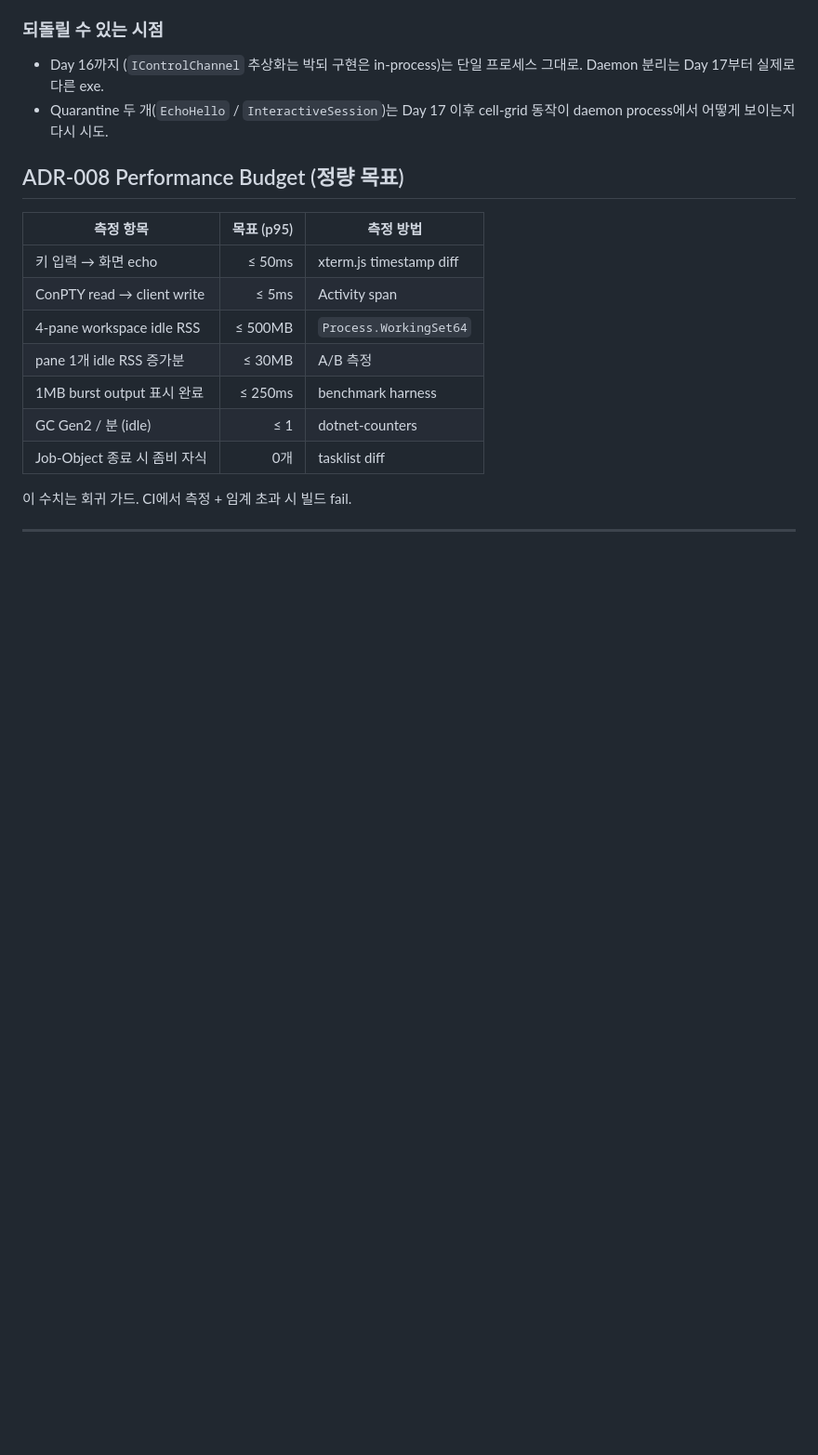
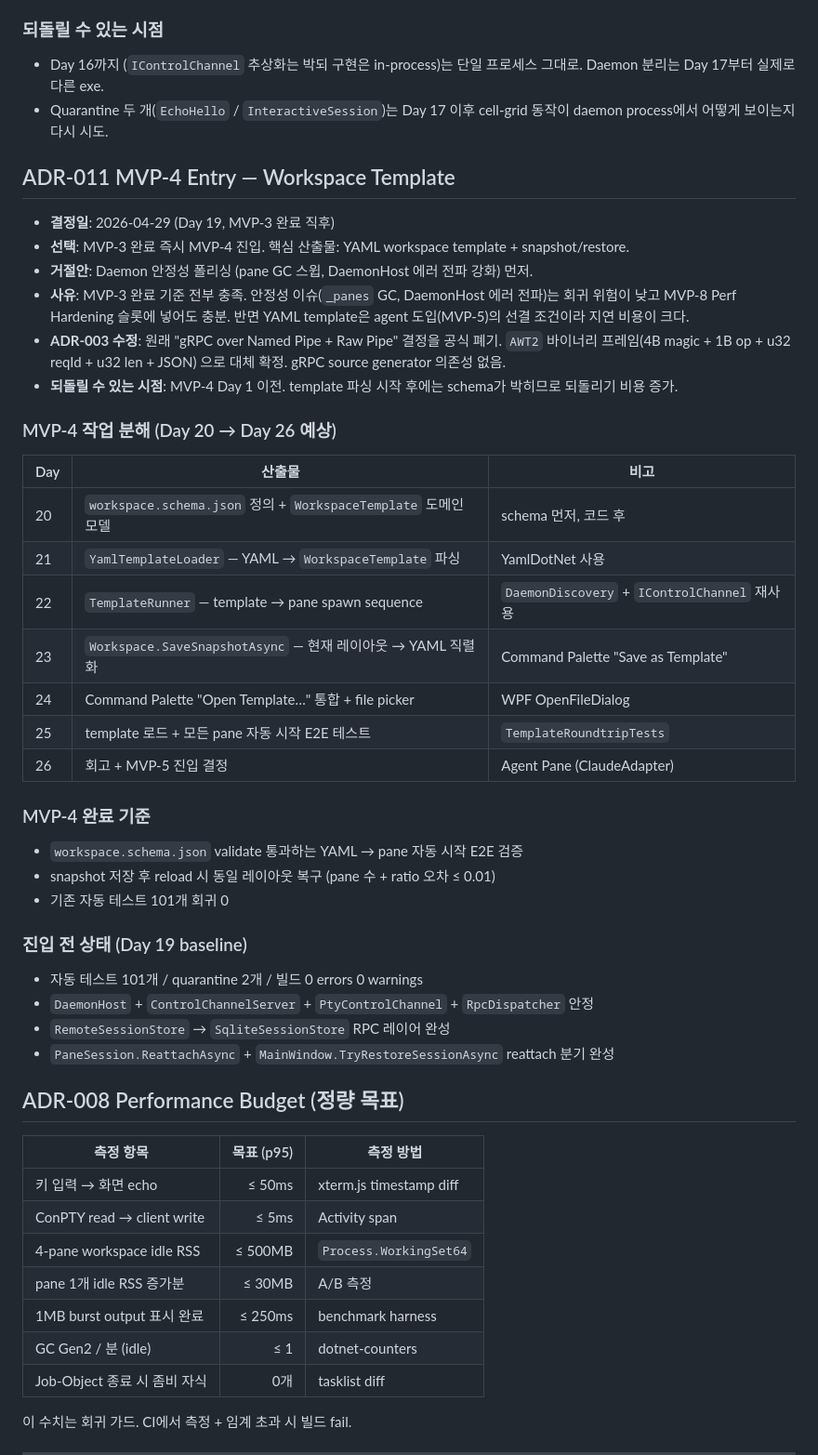
Before and after one commit to Ashegyu/AgentWorkspaceTerminal, a Markdown page: DESIGN.md, the part around the change. Shown at 93% size. Drawn GitHub-style; blank space fills up the shorter version.

Commit message:
docs: MVP-3 retro + ADR-011 (MVP-4 entry decision) (Day 19)

```diff
--- a/DESIGN.md
+++ b/DESIGN.md
@@ -149,6 +149,40 @@ MVP-1은 **그 자체로** 사용 가능한 Windows 터미널이어야 한다. a
 
 - Day 16까지 (`IControlChannel` 추상화는 박되 구현은 in-process)는 단일 프로세스 그대로. Daemon 분리는 Day 17부터 실제로 다른 exe.
 - Quarantine 두 개(`EchoHello` / `InteractiveSession`)는 Day 17 이후 cell-grid 동작이 daemon process에서 어떻게 보이는지 다시 시도.
+
+## ADR-011 MVP-4 Entry — Workspace Template
+
+- **결정일**: 2026-04-29 (Day 19, MVP-3 완료 직후)
+- **선택**: MVP-3 완료 즉시 MVP-4 진입. 핵심 산출물: YAML workspace template + snapshot/restore.
+- **거절안**: Daemon 안정성 폴리싱 (pane GC 스윕, DaemonHost 에러 전파 강화) 먼저.
+- **사유**: MVP-3 완료 기준 전부 충족. 안정성 이슈(`_panes` GC, DaemonHost 에러 전파)는 회귀 위험이 낮고 MVP-8 Perf Hardening 슬롯에 넣어도 충분. 반면 YAML template은 agent 도입(MVP-5)의 선결 조건이라 지연 비용이 크다.
+- **ADR-003 수정**: 원래 "gRPC over Named Pipe + Raw Pipe" 결정을 공식 폐기. `AWT2` 바이너리 프레임(4B magic + 1B op + u32 reqId + u32 len + JSON) 으로 대체 확정. gRPC source generator 의존성 없음.
+- **되돌릴 수 있는 시점**: MVP-4 Day 1 이전. template 파싱 시작 후에는 schema가 박히므로 되돌리기 비용 증가.
+
+### MVP-4 작업 분해 (Day 20 → Day 26 예상)
+
+| Day | 산출물 | 비고 |
+|---|---|---|
+| 20 | `workspace.schema.json` 정의 + `WorkspaceTemplate` 도메인 모델 | schema 먼저, 코드 후 |
+| 21 | `YamlTemplateLoader` — YAML → `WorkspaceTemplate` 파싱 | YamlDotNet 사용 |
+| 22 | `TemplateRunner` — template → pane spawn sequence | `DaemonDiscovery` + `IControlChannel` 재사용 |
+| 23 | `Workspace.SaveSnapshotAsync` — 현재 레이아웃 → YAML 직렬화 | Command Palette "Save as Template" |
+| 24 | Command Palette "Open Template…" 통합 + file picker | WPF OpenFileDialog |
+| 25 | template 로드 + 모든 pane 자동 시작 E2E 테스트 | `TemplateRoundtripTests` |
+| 26 | 회고 + MVP-5 진입 결정 | Agent Pane (ClaudeAdapter) |
+
+### MVP-4 완료 기준
+
+- `workspace.schema.json` validate 통과하는 YAML → pane 자동 시작 E2E 검증
+- snapshot 저장 후 reload 시 동일 레이아웃 복구 (pane 수 + ratio 오차 ≤ 0.01)
+- 기존 자동 테스트 101개 회귀 0
+
+### 진입 전 상태 (Day 19 baseline)
+
+- 자동 테스트 101개 / quarantine 2개 / 빌드 0 errors 0 warnings
+- `DaemonHost` + `ControlChannelServer` + `PtyControlChannel` + `RpcDispatcher` 안정
+- `RemoteSessionStore` → `SqliteSessionStore` RPC 레이어 완성
+- `PaneSession.ReattachAsync` + `MainWindow.TryRestoreSessionAsync` reattach 분기 완성
 
 ## ADR-008 Performance Budget (정량 목표)
 
```
Also changed, not shown: docs/retros/mvp3-retro.md (added, +127 -0 lines).
